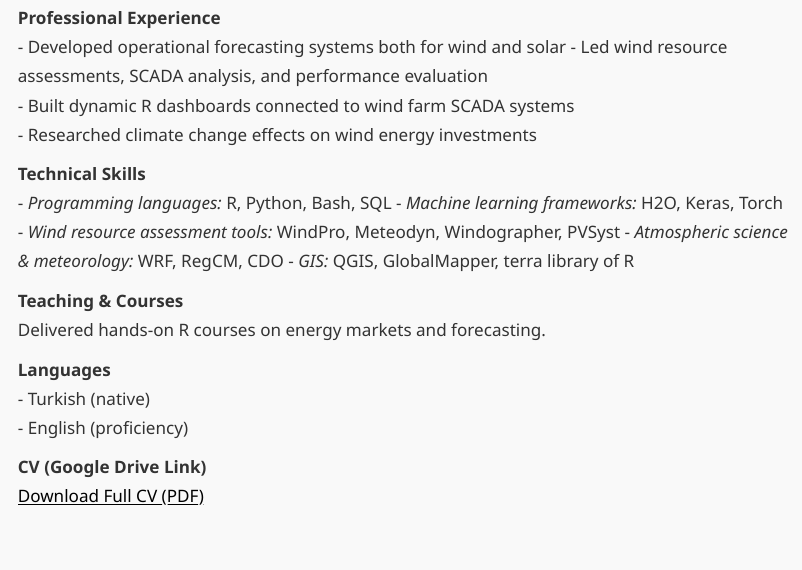
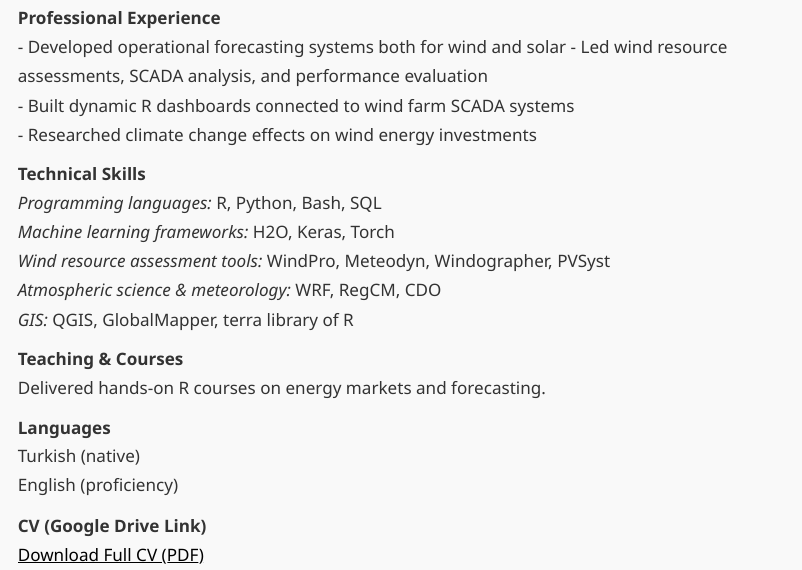
Before and after one commit to cemoze/cemoze.github.io, a Quarto document (index.qmd): the page in a window 1100 px wide, from 1100 px down. Rendered offline with R 4.5, knitr and Pandoc in place of Quarto, with nearby package versions.

Commit message:
Updates about styling

```diff
--- a/index.qmd
+++ b/index.qmd
@@ -53,18 +53,18 @@
   - Researched climate change effects on wind energy investments
 
 **Technical Skills**
-  - *Programming languages:* R, Python, Bash,  SQL
-  - *Machine learning frameworks:* H2O, Keras, Torch
-  - *Wind resource assessment tools:* WindPro, Meteodyn, Windographer, PVSyst
-  - *Atmospheric science & meteorology:* WRF, RegCM, CDO
-  - *GIS:* QGIS, GlobalMapper, terra library of R
+*Programming languages:* R, Python, Bash,  SQL
+*Machine learning frameworks:* H2O, Keras, Torch
+*Wind resource assessment tools:* WindPro, Meteodyn, Windographer, PVSyst
+*Atmospheric science & meteorology:* WRF, RegCM, CDO
+*GIS:* QGIS, GlobalMapper, terra library of R
 
 **Teaching & Courses**
   Delivered hands-on R courses on energy markets and forecasting.
 
 **Languages**
-  - Turkish (native)
-  - English (proficiency)
+Turkish (native)
+English (proficiency)
 
 **CV (Google Drive Link)**
 <a href="https://drive.google.com/cemozen-cv-link" style="color: black; text-decoration: underline;" target="_blank">Download Full CV (PDF)</a>
--- a/styles.css
+++ b/styles.css
@@ -51,3 +51,16 @@
 .aa-SubmitIcon {
   color: white !important;
 }
+
+/* Ensure mobile (hamburger) menu has black background and white text */
+.navbar-collapse {
+  background-color: black !important;
+}
+
+.navbar-collapse .nav-link {
+  color: white !important;
+}
+
+.navbar-collapse .nav-link:hover {
+  color: #cccccc !important; /* Optional: lighter hover color */
+}
```
Also changed, not shown: docs/search.json, 2 other files.
